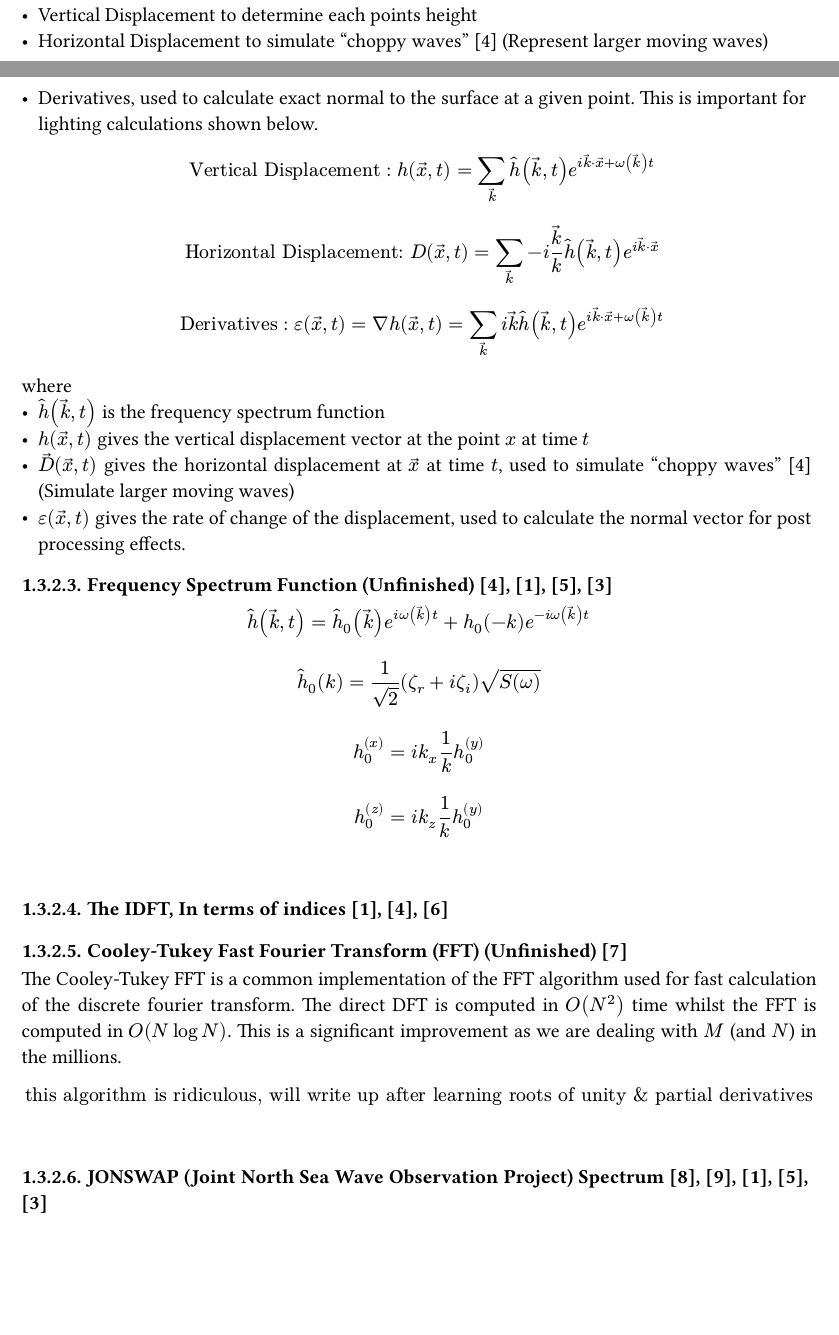
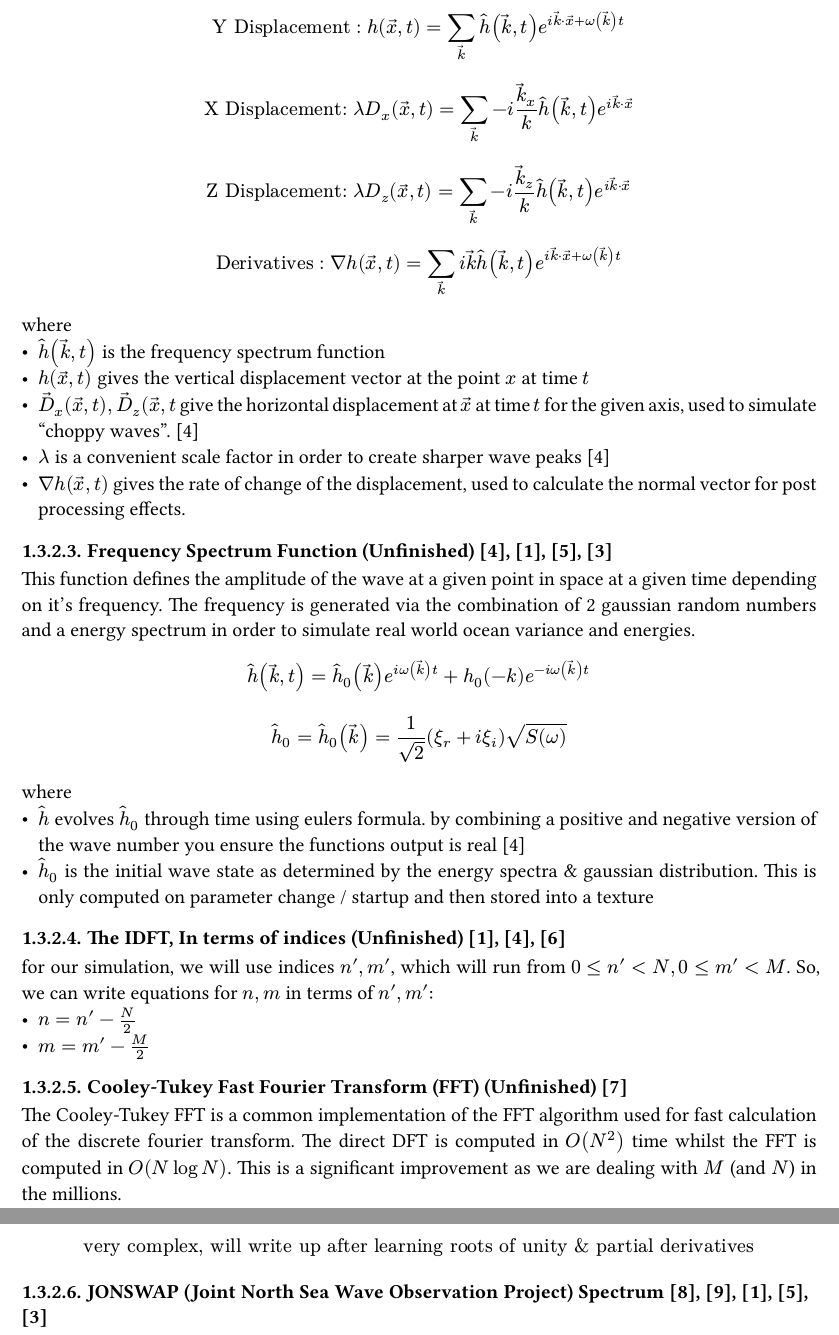
Before and after one commit to CmrCrabs/NEA, a Typst document (paperwork.typ): two parts of pages 5 and 6 of 17 before the commit and two parts of pages 6 and 7 of 17 after it, joined at a grey line, cut at the place of the change, the shorter picture padded with empty space. The pictures show the PDF file paperwork.pdf that the author committed with the source.

Commit message:
vroom vroom blazing

```diff
--- a/paperwork.typ
+++ b/paperwork.typ
@@ -101,8 +101,8 @@ The client is Jahleel Abraham. They are a game developer who require a physicall
   - Declarative, reproducible development environment
 
 === Simulation Concepts, Formulae, & Algorithms
-
-==== Defining The Wave Summation @Jump-Trajectory @Acerola-SOS @Acerola-FFT @JTessendorf
+Note that throughout this project we are defining the $y$ axis as "up".
+==== Defining the Wave Summation @Jump-Trajectory @Acerola-SOS @Acerola-FFT @JTessendorf
 For a height field of dimensions $L_x$ and $L_z$, we calculate the height ($h$) at a position $arrow(x)$ by summating multiple sinusoids with complex, time dependant amplitudes.  @JTessendorf.
   $ h (arrow(x), t) = sum_(arrow(k)) hat(h)_0 (arrow(k)) e^(i omega(arrow(k)) t) $
 where
@@ -122,7 +121,4 @@ The sum of waves can be computed as an IDFT if the following conditions are met:
 - $L_x = L_z = L$
 - the coordinates & wavenumbers lie on regular grids
 Given this, the frequency domain representation of the wave-height field can be converted to a spatial domain in a reasonable timeframe. This is split into 3 components:
-- Vertical Displacement to determine each points height
-- Horizontal Displacement to simulate "choppy waves" @JTessendorf (Represent larger moving waves)
-- Derivatives, used to calculate exact normal to the surface at a given point. This is important for lighting calculations shown below.
 
@@ -134,23 +129,26 @@ Given this, the frequency domain representation of the wave-height field can be
 where
   - $hat(h) (arrow(k), t)$ is the frequency spectrum function
   - $h(arrow(x),t)$ gives the vertical displacement vector at the point $x$ at time $t$
-  - $arrow(D)(arrow(x),t)$ gives the horizontal displacement at $arrow(x)$ at time $t$, used to simulate "choppy waves" @JTessendorf (Simulate larger moving waves)
-  - $epsilon(arrow(x), t)$ gives the rate of change of the displacement, used to calculate the normal vector for post processing effects.
+  - $arrow(D)_x (arrow(x),t), arrow(D)_z (arrow(x),t$ give the horizontal displacement at $arrow(x)$ at time $t$ for the given axis, used to simulate "choppy waves". @JTessendorf
+  - $lambda$ is a convenient scale factor in order to create sharper wave peaks @JTessendorf
+  - $nabla h(arrow(x), t)$ gives the rate of change of the displacement, used to calculate the normal vector for post processing effects.
 
 ==== Frequency Spectrum Function (Unfinished) @JTessendorf @Jump-Trajectory @Empirical-Spectra @Acerola-FFT
+This function defines the amplitude of the wave at a given point in space at a given time depending on it's frequency. The frequency is generated via the combination of 2 gaussian random numbers and a energy spectrum in order to simulate real world ocean variance and energies.
   $ hat(h)(arrow(k), t) = hat(h)_0(arrow(k)) e^(i omega(arrow(k))t) + h_0 (-k) e^(-i omega(arrow(k)) t) $
-  $ hat(h)_0(k) = 1 / sqrt(2) (zeta_r + i zeta_i) sqrt( S(omega) ) $
-  $ h_0^((x)) = i k_x 1 / k h_0^((y)) $
-  $ h_0^((z)) = i k_z 1 / k h_0^((y)) $
-\
+  $ hat(h)_0 = hat(h)_0(arrow(k)) = 1 / sqrt(2) (xi_r + i xi_i) sqrt( S(omega) ) $
+where
+  - $hat(h)$ evolves $hat(h)_0$ through time using eulers formula. by combining a positive and negative version of the wave number you ensure the functions output is real @JTessendorf
+  - $hat(h)_0$ is the initial wave state as determined by the energy spectra & gaussian distribution. This is only computed on parameter change / startup and then stored into a texture
 
-==== The IDFT, In terms of indices @Jump-Trajectory @JTessendorf @Code-Motion
+==== The IDFT, In terms of indices (Unfinished) @Jump-Trajectory @JTessendorf @Code-Motion
+for our simulation, we will use indices $n prime, m prime$, which will run from $0 <= n prime < N, 0 <= m prime < M$. So, we can write equations for $n, m$ in terms of $n prime, m prime$:
+- $n = n prime - N / 2$
+- $m = m prime - M / 2$
 
 ==== Cooley-Tukey Fast Fourier Transform (FFT) (Unfinished) @FFT-Wiki
 The Cooley-Tukey FFT is a common implementation of the FFT algorithm used for fast calculation of the discrete fourier transform. The direct DFT is computed in $O(N^2)$ time whilst the FFT is computed in $O(N log N)$. This is a significant improvement as we are dealing with $M$ (and $N$) in the millions.
-// fft is a faster implementation of the dft, computed on O(Nlogn) instead of O(N^2), massive improvement when you are dealing with potentially millions of waves
-  $ "this algorithm is ridiculous, will write up after learning roots of unity & partial derivatives" $
-\
+  $ "very complex, will write up after learning roots of unity & partial derivatives" $
 
 ==== JONSWAP (Joint North Sea Wave Observation Project) Spectrum @OW-Spectra @JONSWAP-2 @Jump-Trajectory @Empirical-Spectra @Acerola-FFT
 This energy spectrum determines is where the final height is ultimately derived from. The JONSWAP energy spectrum is a more parameterised version of the Philips Spectrum used in @JTessendorf, simulating an ocean that is not fully developed (as recent oceanographic literature has determined this does not happen). The increase in parameters allows simulating a wider breadth of real world conditions.
```
Also changed, not shown: bibliography.yml (+7 -0 lines), paperwork.pdf, paperwork.typ (32 more changed lines).
